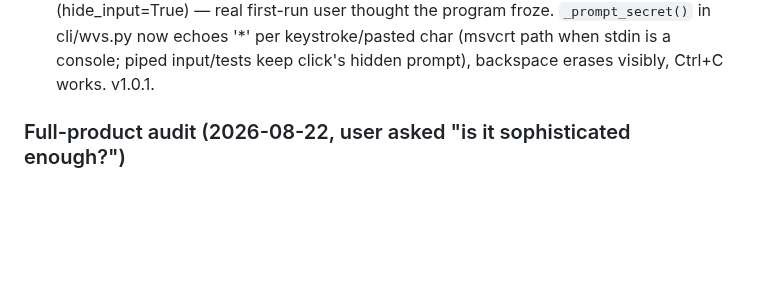
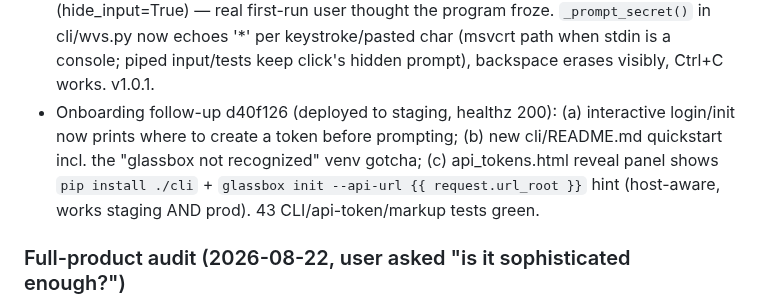
Before and after one commit to Ayomide1450/WebVulnScanner, a Markdown page: opencode.md, the part around the change. Drawn GitHub-style; blank space fills up the shorter version.

Commit message:
docs: CLI onboarding shipped to staging

```diff
--- a/opencode.md
+++ b/opencode.md
@@ -139,6 +139,13 @@ scan_routes):
   `_prompt_secret()` in cli/wvs.py now echoes '*' per keystroke/pasted char
   (msvcrt path when stdin is a console; piped input/tests keep click's
   hidden prompt), backspace erases visibly, Ctrl+C works. v1.0.1.
+- Onboarding follow-up d40f126 (deployed to staging, healthz 200): (a)
+  interactive login/init now prints where to create a token before
+  prompting; (b) new cli/README.md quickstart incl. the "glassbox not
+  recognized" venv gotcha; (c) api_tokens.html reveal panel shows
+  `pip install ./cli` + `glassbox init --api-url {{ request.url_root }}`
+  hint (host-aware, works staging AND prod). 43 CLI/api-token/markup
+  tests green.
 
 ### Full-product audit (2026-08-22, user asked "is it sophisticated enough?")
 
```
